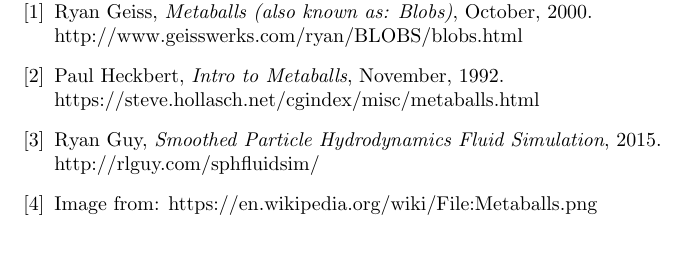
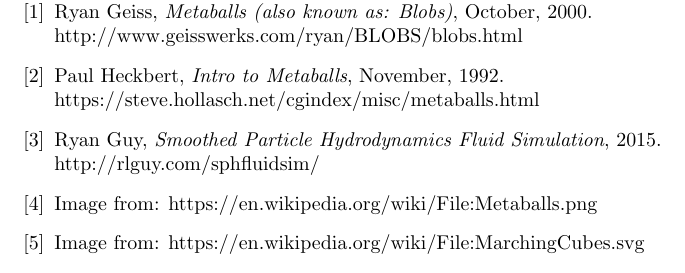
Before and after one commit to Alexander-Hjelm/metaballs-glfw, a LaTeX document (report/report.tex): part of one column of page 4 of 4, cut so that both start at the same text. Compiled offline with pdfLaTeX.

Commit message:
Cite marching cubes image

```diff
--- a/report/report.tex
+++ b/report/report.tex
@@ -288,6 +287,9 @@
 \bibitem{wiki07}
   Image from: https://en.wikipedia.org/wiki/File:Metaballs.png
 
+\bibitem{wiki10}
+  Image from: https://en.wikipedia.org/wiki/File:MarchingCubes.svg
+
 \end{thebibliography}
 
 \end{document}
```
Also changed, not shown: report/report.tex (3 more changed lines).
